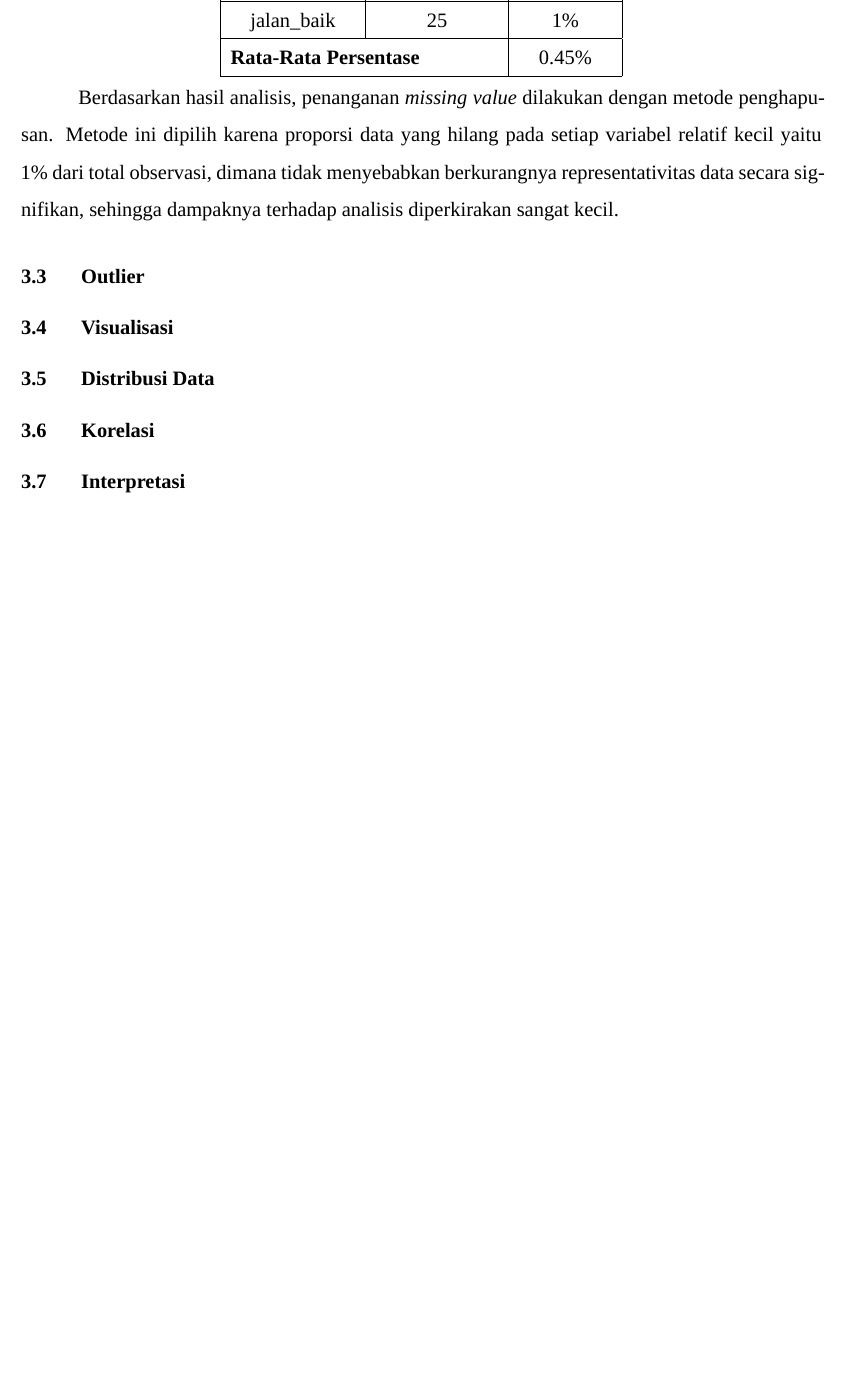
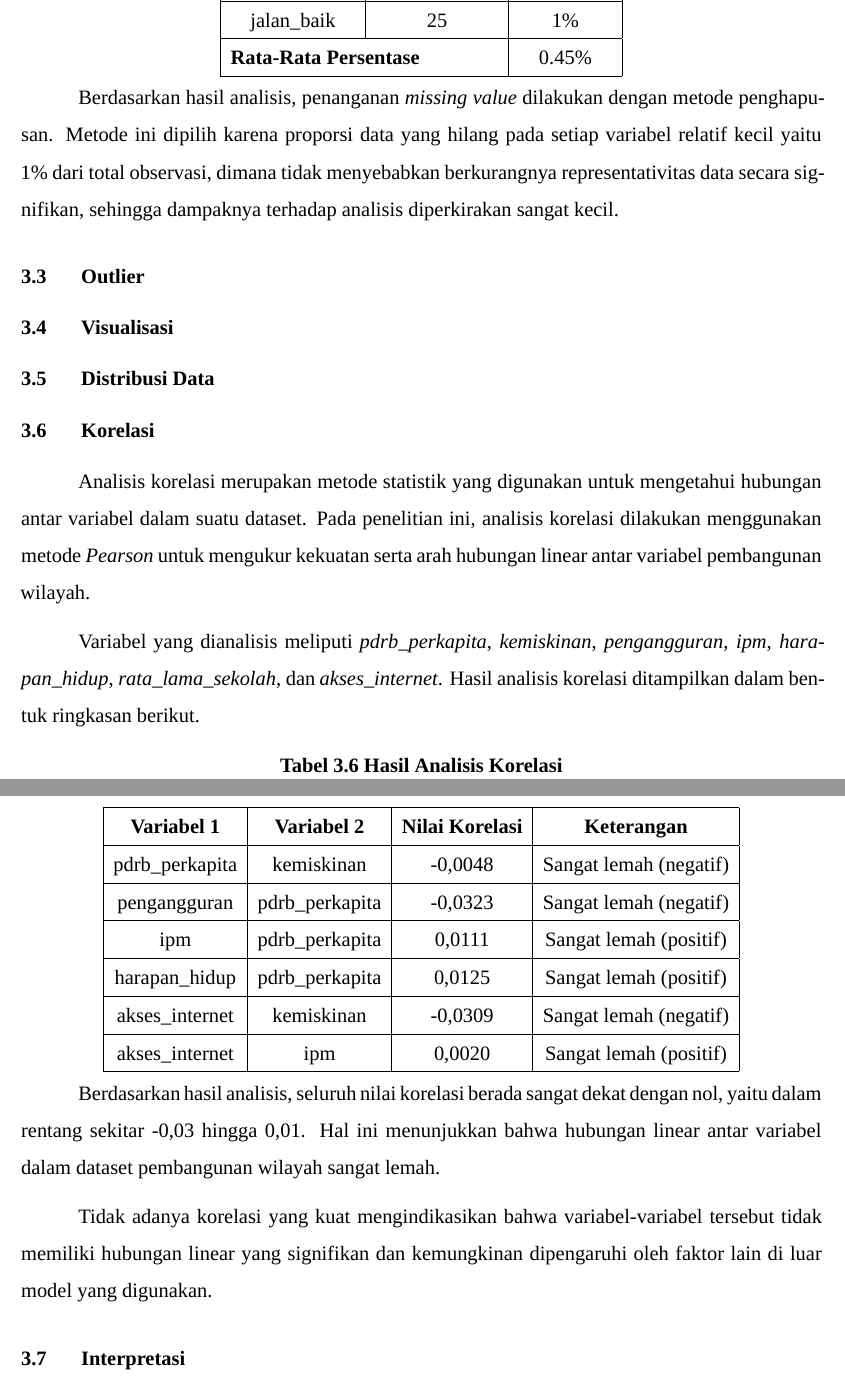
Before and after one commit to Diraha/project-akhir-probstat, an R Markdown document (probstat/dokumen/laporan.Rmd): part of page 8 of 31 before the commit and two parts of pages 8 and 9 of 32 after it, the two joined at a grey line, cut so that both start at the same text, the shorter picture padded with empty space. Rendered offline with R 4.5, knitr and Pandoc, then LaTeX, with nearby package versions; a font, style sheet, LaTeX package, included part or bibliography that could not be used is replaced or left out.

Commit message:
nambah laporan 3.6

```diff
--- a/probstat/dokumen/laporan.Rmd
+++ b/probstat/dokumen/laporan.Rmd
@@ -268,6 +268,36 @@ rata\_lama\_sekolah & 9,5 tahun & Relatif kecil & Distribusi stabil \\
 ## \normalsize 3.5  \hspace {0,5cm} Distribusi Data
 
 ## \normalsize 3.6  \hspace {0,5cm} Korelasi
+
+Analisis korelasi merupakan metode statistik yang digunakan untuk mengetahui hubungan antar variabel dalam suatu dataset. Pada penelitian ini, analisis korelasi dilakukan menggunakan metode \textit{Pearson} untuk mengukur kekuatan serta arah hubungan linear antar variabel pembangunan wilayah.
+
+Variabel yang dianalisis meliputi \textit{pdrb\_perkapita}, \textit{kemiskinan}, \textit{pengangguran}, \textit{ipm}, \textit{harapan\_hidup}, \textit{rata\_lama\_sekolah}, dan \textit{akses\_internet}. Hasil analisis korelasi ditampilkan dalam bentuk ringkasan berikut.
+
+\begin{center}
+  \textbf{Tabel 3.6 Hasil Analisis Korelasi}
+
+  \begin{tabular}{|c|c|c|c|}
+  \hline
+  \textbf{Variabel 1} & \textbf{Variabel 2} & \textbf{Nilai Korelasi} & \textbf{Keterangan} \\
+  \hline
+  pdrb\_perkapita & kemiskinan & -0,0048 & Sangat lemah (negatif) \\
+  \hline
+  pengangguran & pdrb\_perkapita & -0,0323 & Sangat lemah (negatif) \\
+  \hline
+  ipm & pdrb\_perkapita & 0,0111 & Sangat lemah (positif) \\
+  \hline
+  harapan\_hidup & pdrb\_perkapita & 0,0125 & Sangat lemah (positif) \\
+  \hline
+  akses\_internet & kemiskinan & -0,0309 & Sangat lemah (negatif) \\
+  \hline
+  akses\_internet & ipm & 0,0020 & Sangat lemah (positif) \\
+  \hline
+  \end{tabular}
+\end{center}
+
+Berdasarkan hasil analisis, seluruh nilai korelasi berada sangat dekat dengan nol, yaitu dalam rentang sekitar -0,03 hingga 0,01. Hal ini menunjukkan bahwa hubungan linear antar variabel dalam dataset pembangunan wilayah sangat lemah.
+
+Tidak adanya korelasi yang kuat mengindikasikan bahwa variabel-variabel tersebut tidak memiliki hubungan linear yang signifikan dan kemungkinan dipengaruhi oleh faktor lain di luar model yang digunakan.
 
 ## \normalsize 3.7  \hspace {0,5cm} Interpretasi
 
```
Also changed, not shown: probstat/dokumen/laporan.pdf.
